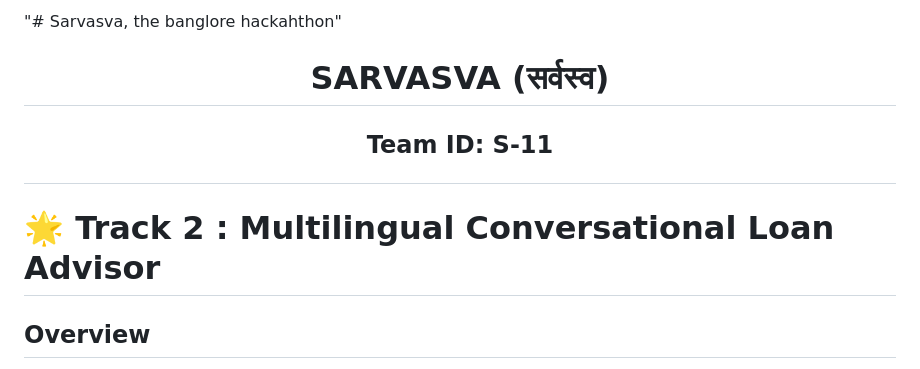
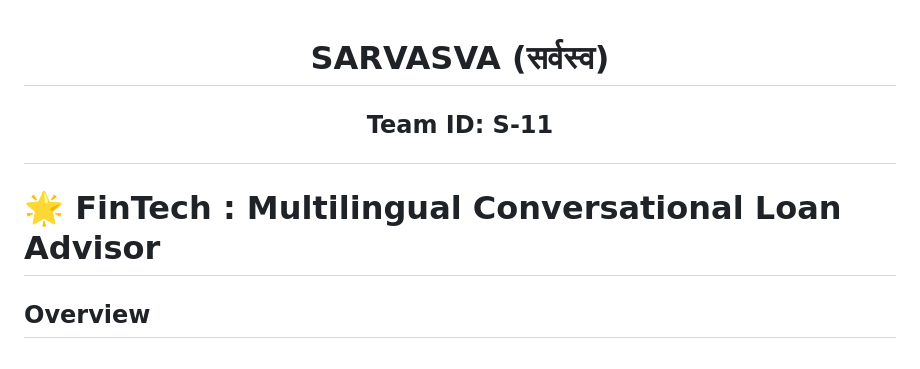
Before and after one commit to Jihaan-Jain/SARVASVA1, a Markdown page: README.md, the part around the change printed below. Drawn GitHub-style.

```diff
--- a/README.md
+++ b/README.md
@@ -1,10 +1,8 @@
-"# Sarvasva, the banglore hackahthon"
-
 <div align="center">
 <h1>SARVASVA (सर्वस्व)</h1>
 <h2><p> <strong>Team ID:</strong> S-11 </p></h2> </div>
 
-# 🌟 Track 2 : Multilingual Conversational Loan Advisor
+# 🌟 FinTech : Multilingual Conversational Loan Advisor
 
 ## Overview
 
```
Also changed, not shown: other parts of README.md (+54 -0 lines).
